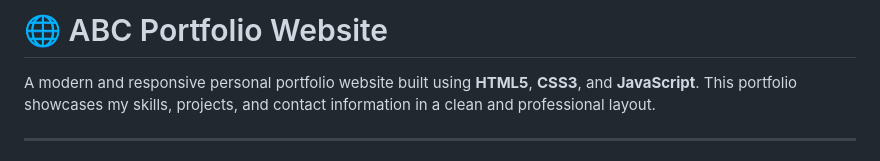
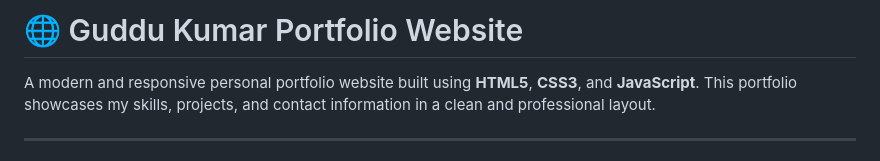
Before and after one commit to guddukumar005/Portfolio_Website, a Markdown page: README.md, the part around the change. GitHub-like rendering.

```diff
--- a/README.md
+++ b/README.md
@@ -1,4 +1,4 @@
-# 🌐 ABC Portfolio Website
+# 🌐 Guddu Kumar Portfolio Website
 
 A modern and responsive personal portfolio website built using **HTML5**, **CSS3**, and **JavaScript**. This portfolio showcases my skills, projects, and contact information in a clean and professional layout.
 
```
